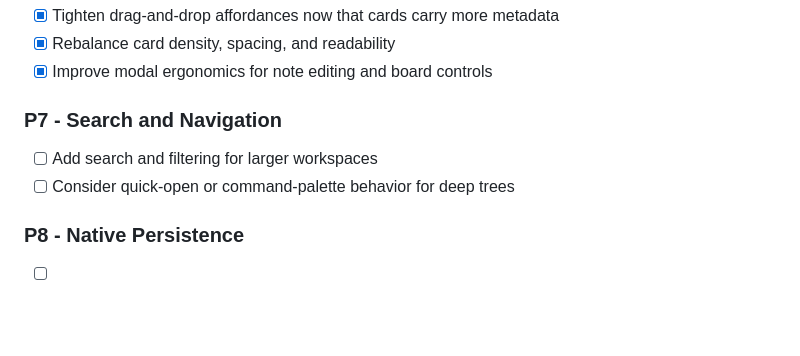
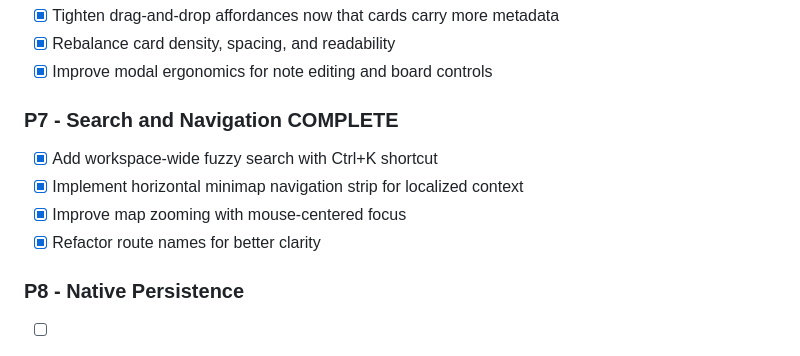
Before and after one commit to TommyLeeCookSE/Recursive-Kanban-Planner, a Markdown page: docs/task.md, the part around the change. Drawn GitHub-style; blank space fills up the shorter version.

Commit message:
docs: mark P7 as complete in task list

```diff
--- a/docs/task.md
+++ b/docs/task.md
@@ -123,10 +123,12 @@
 - [x] Rebalance card density, spacing, and readability
 - [x] Improve modal ergonomics for note editing and board controls
 
-### P7 - Search and Navigation
+### P7 - Search and Navigation COMPLETE
 
-- [ ] Add search and filtering for larger workspaces
-- [ ] Consider quick-open or command-palette behavior for deep trees
+- [x] Add workspace-wide fuzzy search with Ctrl+K shortcut
+- [x] Implement horizontal minimap navigation strip for localized context
+- [x] Improve map zooming with mouse-centered focus
+- [x] Refactor route names for better clarity
 
 ### P8 - Native Persistence
 
```
